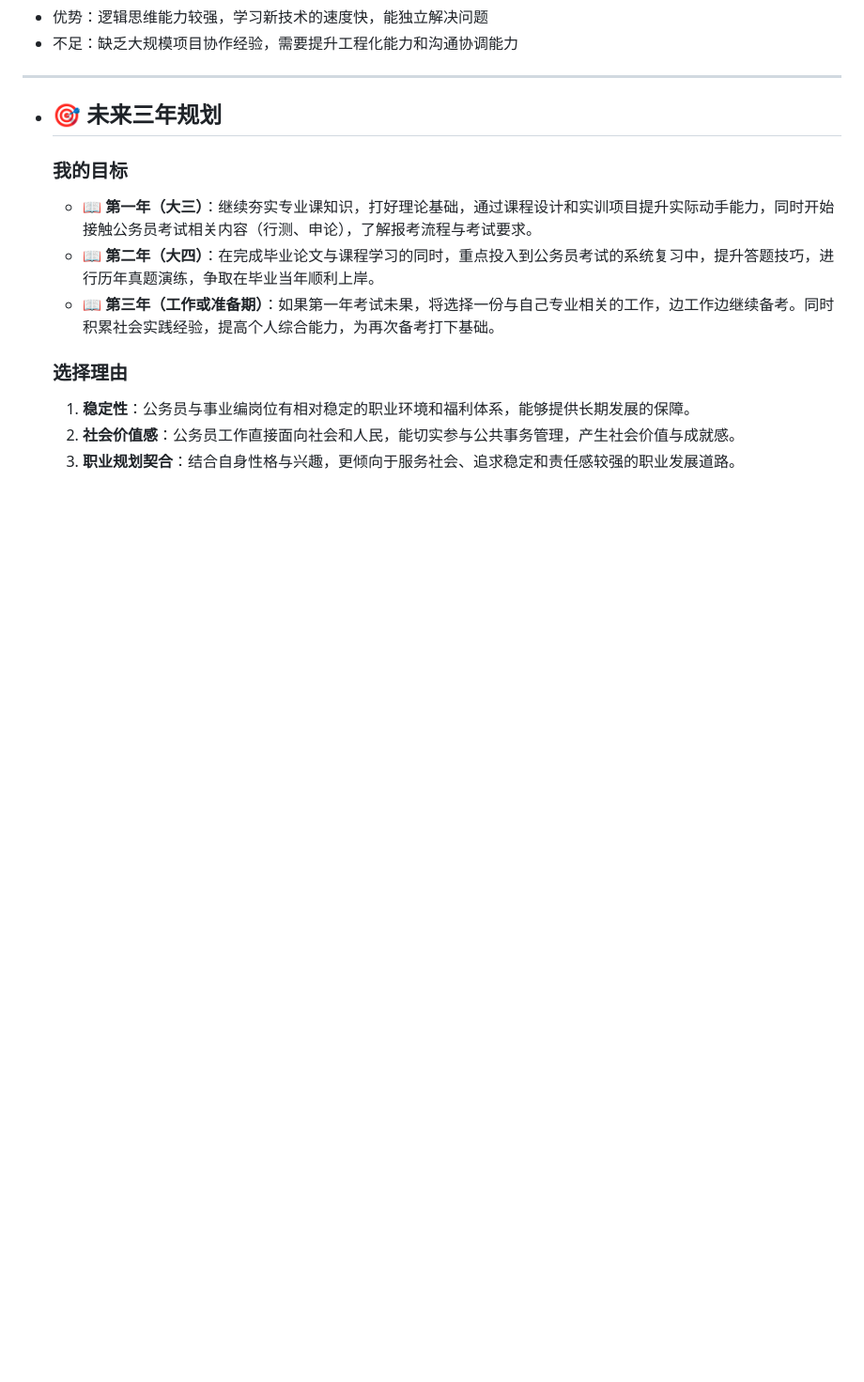
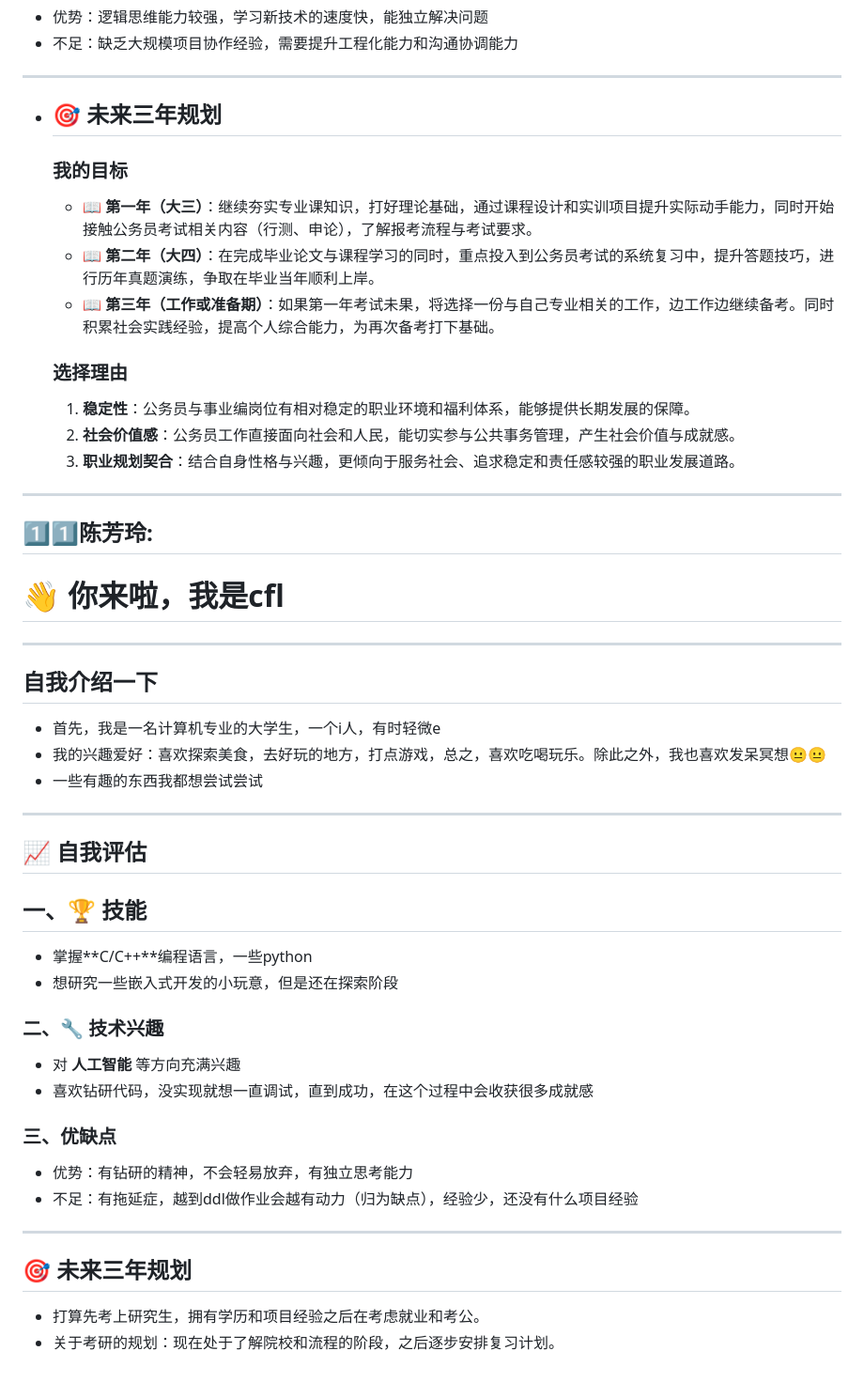
Before and after one commit to newjeansye/Groups-warehouses, a Markdown page: README.md, the part around the change. Shown at 94% size. GitHub-like rendering; blank space fills up the shorter version.

```diff
--- a/README.md
+++ b/README.md
@@ -620,3 +620,26 @@ i人一枚，爱好很多 <br />
   1. **稳定性**：公务员与事业编岗位有相对稳定的职业环境和福利体系，能够提供长期发展的保障。
   2. **社会价值感**：公务员工作直接面向社会和人民，能切实参与公共事务管理，产生社会价值与成就感。
   3. **职业规划契合**：结合自身性格与兴趣，更倾向于服务社会、追求稳定和责任感较强的职业发展道路。
+---
+## 1️⃣1️⃣陈芳玲:
+# 👋 你来啦，我是cfl
+---
+## 自我介绍一下
+- 首先，我是一名计算机专业的大学生，一个i人，有时轻微e
+- 我的兴趣爱好：喜欢探索美食，去好玩的地方，打点游戏，总之，喜欢吃喝玩乐。除此之外，我也喜欢发呆冥想😐😐
+- 一些有趣的东西我都想尝试尝试
+---
+## 📈 自我评估
+## 一、🏆 技能
+- 掌握**C/C++**编程语言，一些python
+- 想研究一些嵌入式开发的小玩意，但是还在探索阶段
+### 二、🔧 技术兴趣
+- 对 **人工智能** 等方向充满兴趣
+- 喜欢钻研代码，没实现就想一直调试，直到成功，在这个过程中会收获很多成就感
+### 三、优缺点
+- 优势：有钻研的精神，不会轻易放弃，有独立思考能力
+- 不足：有拖延症，越到ddl做作业会越有动力（归为缺点），经验少，还没有什么项目经验
+---
+## 🎯 未来三年规划
+- 打算先考上研究生，拥有学历和项目经验之后在考虑就业和考公。
+- 关于考研的规划：现在处于了解院校和流程的阶段，之后逐步安排复习计划。
```
